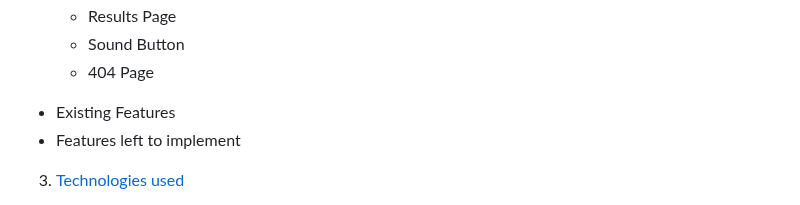
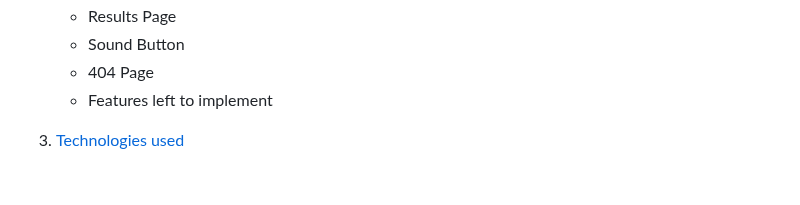
Before and after one commit to GemmaButcher-dev/ms2, a Markdown page: README.md, the part around the change. GitHub-like rendering; blank space fills up the shorter version.

Commit message:
re-structure table of contents

```diff
--- a/README.md
+++ b/README.md
@@ -23,9 +23,7 @@ Welcome to
    * Results Page
    * Sound Button
    * 404 Page
-
-  * Existing Features
-  * Features left to implement
+   * Features left to implement
 
 3. [Technologies used](#technologies-used)
 
```
